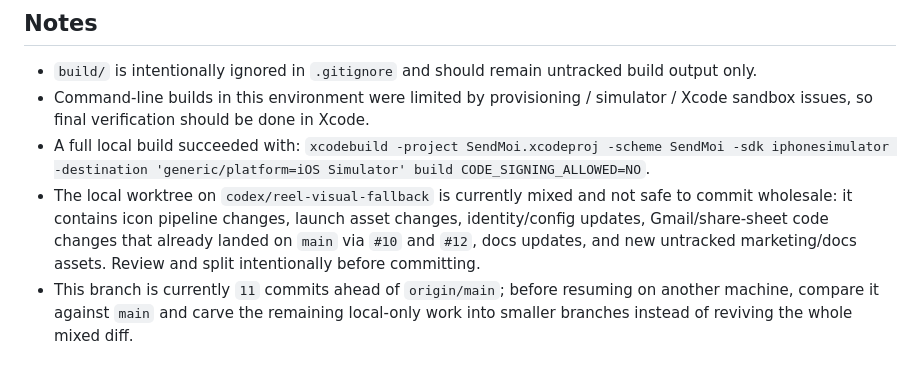
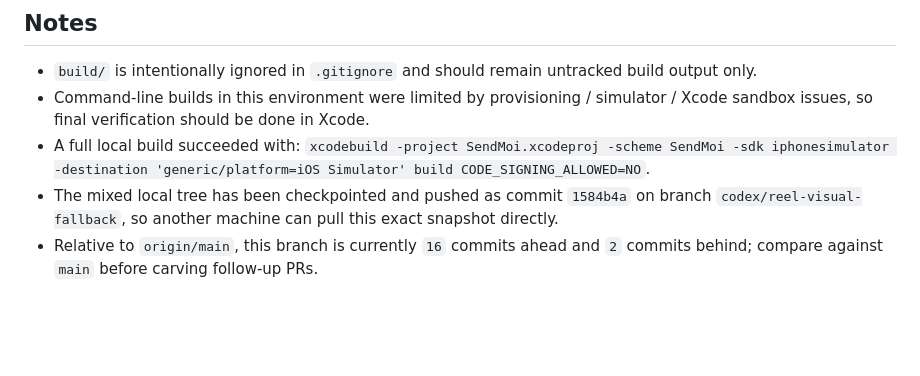
Before and after one commit to niederme/sendmoi, a Markdown page: HANDOFF.md, the part around the change. Drawn GitHub-style; blank space fills up the shorter version.

Commit message:
Refresh handoff notes after checkpoint push

```diff
--- a/HANDOFF.md
+++ b/HANDOFF.md
@@ -99,5 +99,5 @@ Last updated: March 9, 2026
 - `build/` is intentionally ignored in `.gitignore` and should remain untracked build output only.
 - Command-line builds in this environment were limited by provisioning / simulator / Xcode sandbox issues, so final verification should be done in Xcode.
 - A full local build succeeded with: `xcodebuild -project SendMoi.xcodeproj -scheme SendMoi -sdk iphonesimulator -destination 'generic/platform=iOS Simulator' build CODE_SIGNING_ALLOWED=NO`.
-- The local worktree on `codex/reel-visual-fallback` is currently mixed and not safe to commit wholesale: it contains icon pipeline changes, launch asset changes, identity/config updates, Gmail/share-sheet code changes that already landed on `main` via `#10` and `#12`, docs updates, and new untracked marketing/docs assets. Review and split intentionally before committing.
-- This branch is currently `11` commits ahead of `origin/main`; before resuming on another machine, compare it against `main` and carve the remaining local-only work into smaller branches instead of reviving the whole mixed diff.
+- The mixed local tree has been checkpointed and pushed as commit `1584b4a` on branch `codex/reel-visual-fallback`, so another machine can pull this exact snapshot directly.
+- Relative to `origin/main`, this branch is currently `16` commits ahead and `2` commits behind; compare against `main` before carving follow-up PRs.
```
